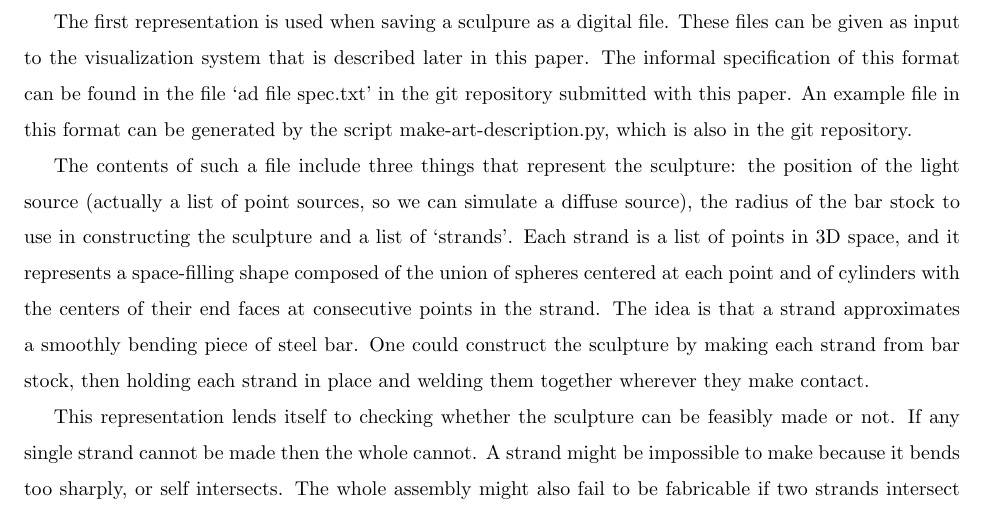
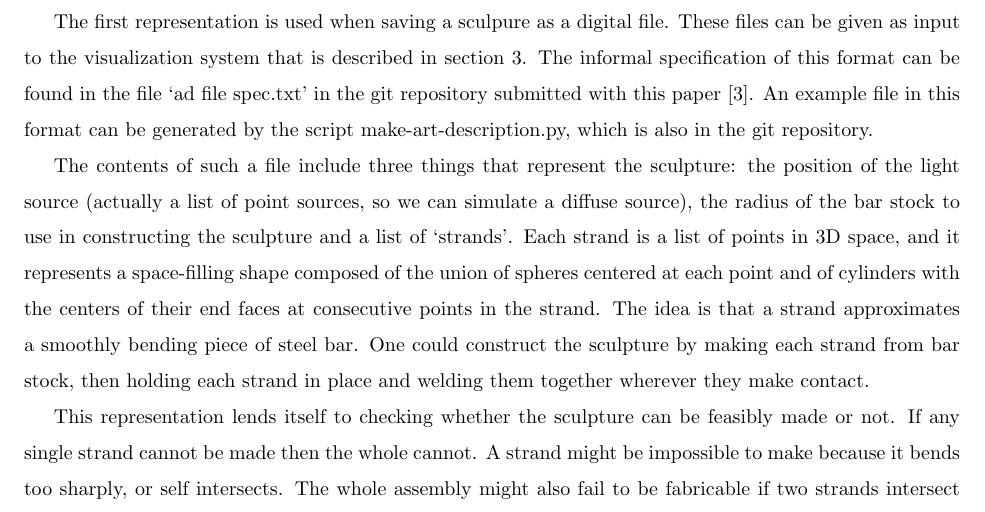
Before and after one commit to chappc/Math-Senior-Research, a LaTeX thesis (paper/paper.tex): part of page 3 of 12, cut so that both start at the same text. Compiled offline with pdfLaTeX.

Commit message:
Added a reference to a citation and a reference to another section of the paper.

```diff
--- a/paper/paper.tex
+++ b/paper/paper.tex
@@ -110,7 +110,7 @@ hard-edged shadows. All of these sculptures (with the exception of ``At'') can b
 \section{How We Represent Sculptures and Why}
 There are two different representations of sculptures used in this project. Both were chosen to make it likely that a sculpure that can be represented in our programs will be possible to make using techniques similar to Kagan's.
 
-The first representation is used when saving a sculpure as a digital file. These files can be given as input to the visualization system that is described later in this paper. The informal specification of this format can be found in the file `ad file spec.txt' in the git repository submitted with this paper. An example file in this format can be generated by the script make-art-description.py, which is also in the git repository.
+The first representation is used when saving a sculpure as a digital file. These files can be given as input to the visualization system that is described in section \ref{sculpture_render}. The informal specification of this format can be found in the file `ad file spec.txt' in the git repository submitted with this paper \cite{gitrepo}. An example file in this format can be generated by the script make-art-description.py, which is also in the git repository.
 
 The contents of such a file include three things that represent the sculpture: the position of the light source (actually a list of point sources, so we can simulate a diffuse source), the radius of the bar stock to use in constructing the sculpture and a list of `strands'. Each strand is a list of points in 3D space, and it represents a space-filling shape composed of the union of spheres centered at each point and of cylinders with the centers of their end faces at consecutive points in the strand. The idea is that a strand approximates a smoothly bending piece of steel bar. One could construct the sculpture by making each strand from bar stock, then holding each strand in place and welding them together wherever they make contact.
 
```
Also changed, not shown: paper/paper.tex (2 more changed lines).
